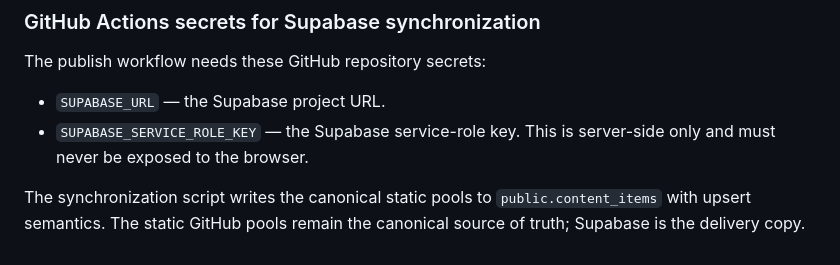
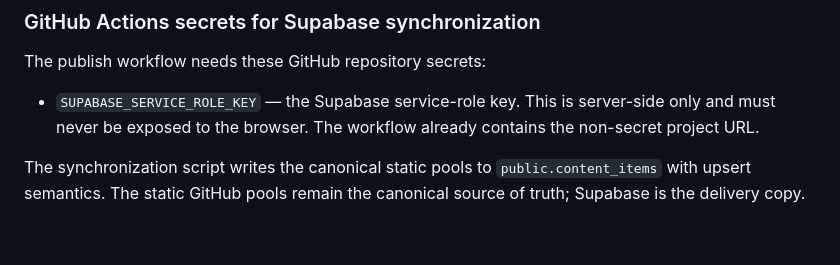
Before and after one commit to ankitvrsharma/NET-Psychology, a Markdown page: supabase/README.md, the part around the change. Rendered like a GitHub page.

Commit message:
Simplify Supabase sync secret setup

```diff
--- a/supabase/README.md
+++ b/supabase/README.md
@@ -60,7 +60,6 @@ AI review and expert verification are intentionally different states: `AI REVIEW
 
 The publish workflow needs these GitHub repository secrets:
 
-- `SUPABASE_URL` — the Supabase project URL.
-- `SUPABASE_SERVICE_ROLE_KEY` — the Supabase service-role key. This is server-side only and must never be exposed to the browser.
+- `SUPABASE_SERVICE_ROLE_KEY` — the Supabase service-role key. This is server-side only and must never be exposed to the browser. The workflow already contains the non-secret project URL.
 
 The synchronization script writes the canonical static pools to `public.content_items` with upsert semantics. The static GitHub pools remain the canonical source of truth; Supabase is the delivery copy.
```
